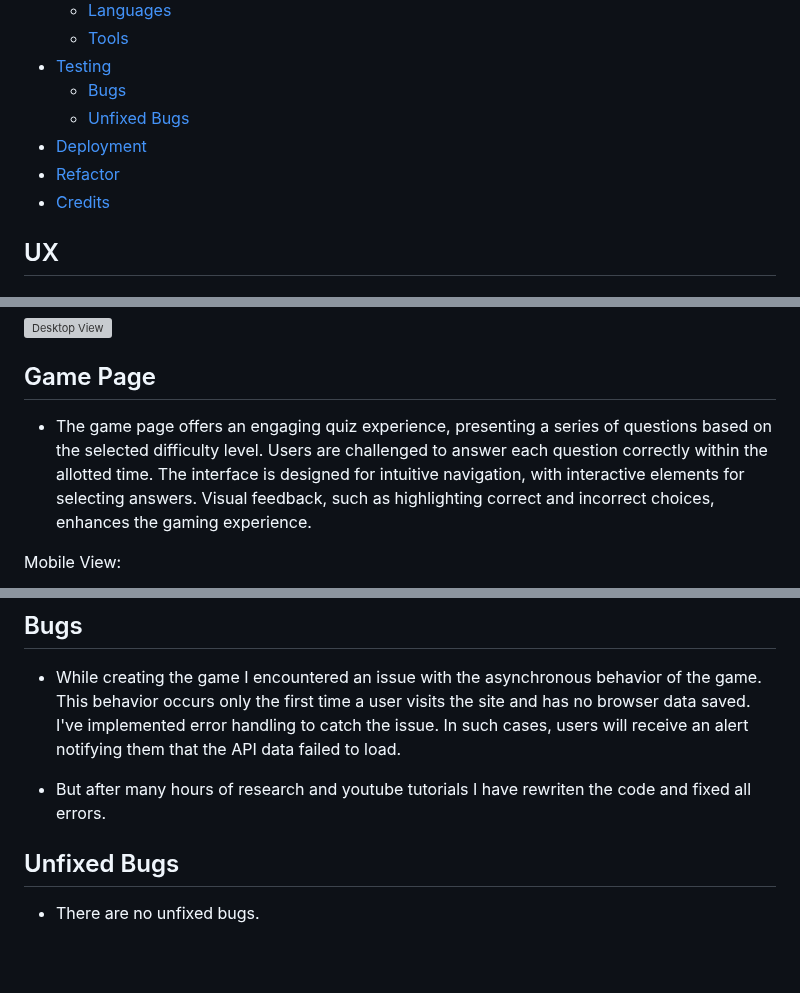
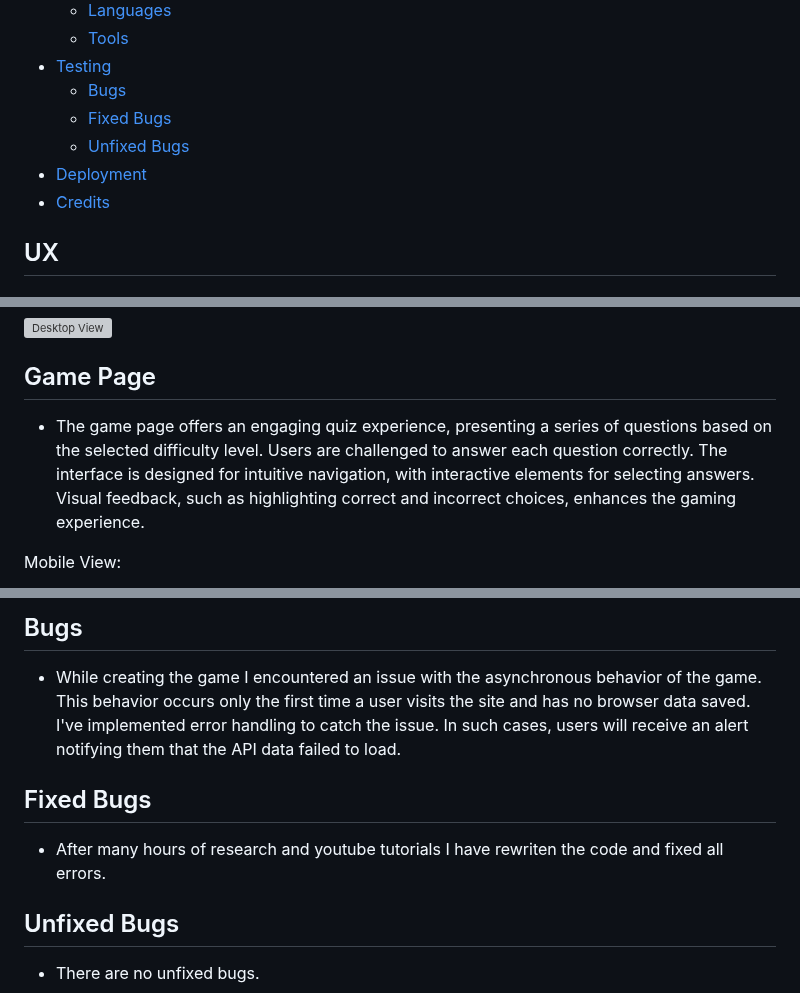
Before and after one commit to xttrust/Tech-Master-Quiz, a Markdown page: README.md, 3 parts joined by grey strips. Drawn GitHub-style; blank space fills up the shorter version; grey boxes are pictures that could not be loaded.

Commit message:
README: added fixed bugs

```diff
--- a/README.md
+++ b/README.md
@@ -34,9 +34,9 @@ TechMasterQuiz is designed for individuals eager to test their computer knowledg
   - [Tools](#tools)
 - [Testing](#testing)
   - [Bugs](#bugs)
+  - [Fixed Bugs](#fixed-bugs)
   - [Unfixed Bugs](#unfixed-bugs)
 - [Deployment](#deployment)
-- [Refactor](#refactor)
 - [Credits](#credits)
 
 ## UX
@@ -175,7 +175,7 @@ The wireframes are below:
 
 ## Game Page
 
-- The game page offers an engaging quiz experience, presenting a series of questions based on the selected difficulty level. Users are challenged to answer each question correctly within the allotted time. The interface is designed for intuitive navigation, with interactive elements for selecting answers. Visual feedback, such as highlighting correct and incorrect choices, enhances the gaming experience.
+- The game page offers an engaging quiz experience, presenting a series of questions based on the selected difficulty level. Users are challenged to answer each question correctly. The interface is designed for intuitive navigation, with interactive elements for selecting answers. Visual feedback, such as highlighting correct and incorrect choices, enhances the gaming experience.
 
  Mobile View:
 
@@ -280,7 +280,9 @@ The footer will be as simple as a text "For educational purposes only".
 
 - While creating the game I encountered an issue with the asynchronous behavior of the game. This behavior occurs only the first time a user visits the site and has no browser data saved. I've implemented error handling to catch the issue. In such cases, users will receive an alert notifying them that the API data failed to load.
 
-- But after many hours of research and youtube tutorials I have rewriten the code and fixed all errors.
+## Fixed Bugs
+
+- After many hours of research and youtube tutorials I have rewriten the code and fixed all errors.
 
 ## Unfixed Bugs
 
```
